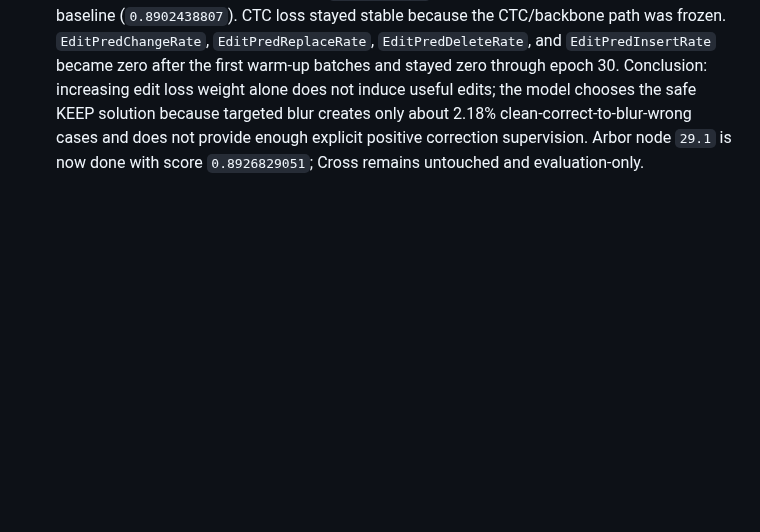
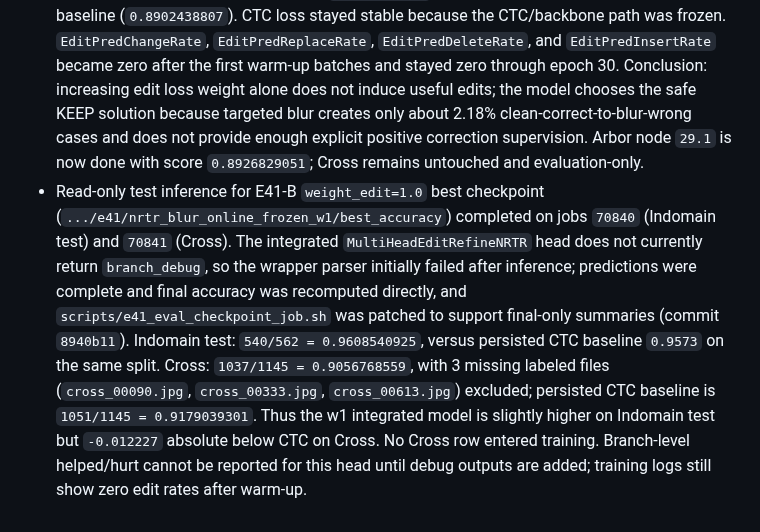
Before and after one commit to xlinh2301/EditCTC, a Markdown page: .codex/sesion/session.md, the part around the change. Drawn GitHub-style; blank space fills up the shorter version.

Commit message:
record E41 weight one test evaluation

```diff
--- a/.codex/sesion/session.md
+++ b/.codex/sesion/session.md
@@ -532,3 +532,4 @@ on Cross as a locked external test, with `helped > hurt` and correction recall a
   free GPU to measure `clean-correct -> blur-wrong` directly.
 - User requested `EditCTC` loss weight `1.0`; preserved the completed `weight_edit=0.15` run and created config/launcher variant `PP-OCRv6_small_rec_s1024_nrtr_blur_online_w1.yml` / `scripts/e41_nrtr_blur_online_w1_train.sh`. This keeps targeted CTC-span blur (`prob=0.50`, `min_span_fraction=0.06`) and `freeze_ctc_backbone=true`, changing only `Loss.weight_edit: 0.15 -> 1.0`; output is `.../e41/nrtr_blur_online_frozen_w1`. Job `70836` is running. At early steps the edit loss is initially high but the edit head has already moved toward KEEP by step 30; CTC remains stable and no collapse is visible yet. Continue monitoring through validation before judging the weight change.
 - E41-B `weight_edit=1.0` run `70836` completed cleanly after 30 epochs at `.../e41/nrtr_blur_online_frozen_w1`. Best Indomain validation is epoch 26: `acc=0.8926829051`, `norm_edit_dis=0.9671544723`; this matches the best accuracy of the `weight_edit=0.15` frozen-blur run (`0.8926829051`) and is only a marginally higher normalized edit distance. Epoch 6/11 were lower (`0.8878048564`), epoch 21 returned exactly to the CTC baseline (`0.8902438807`). CTC loss stayed stable because the CTC/backbone path was frozen. `EditPredChangeRate`, `EditPredReplaceRate`, `EditPredDeleteRate`, and `EditPredInsertRate` became zero after the first warm-up batches and stayed zero through epoch 30. Conclusion: increasing edit loss weight alone does not induce useful edits; the model chooses the safe KEEP solution because targeted blur creates only about 2.18% clean-correct-to-blur-wrong cases and does not provide enough explicit positive correction supervision. Arbor node `29.1` is now done with score `0.8926829051`; Cross remains untouched and evaluation-only.
+- Read-only test inference for E41-B `weight_edit=1.0` best checkpoint (`.../e41/nrtr_blur_online_frozen_w1/best_accuracy`) completed on jobs `70840` (Indomain test) and `70841` (Cross). The integrated `MultiHeadEditRefineNRTR` head does not currently return `branch_debug`, so the wrapper parser initially failed after inference; predictions were complete and final accuracy was recomputed directly, and `scripts/e41_eval_checkpoint_job.sh` was patched to support final-only summaries (commit `8940b11`). Indomain test: `540/562 = 0.9608540925`, versus persisted CTC baseline `0.9573` on the same split. Cross: `1037/1145 = 0.9056768559`, with 3 missing labeled files (`cross_00090.jpg`, `cross_00333.jpg`, `cross_00613.jpg`) excluded; persisted CTC baseline is `1051/1145 = 0.9179039301`. Thus the w1 integrated model is slightly higher on Indomain test but `-0.012227` absolute below CTC on Cross. No Cross row entered training. Branch-level helped/hurt cannot be reported for this head until debug outputs are added; training logs still show zero edit rates after warm-up.
```
